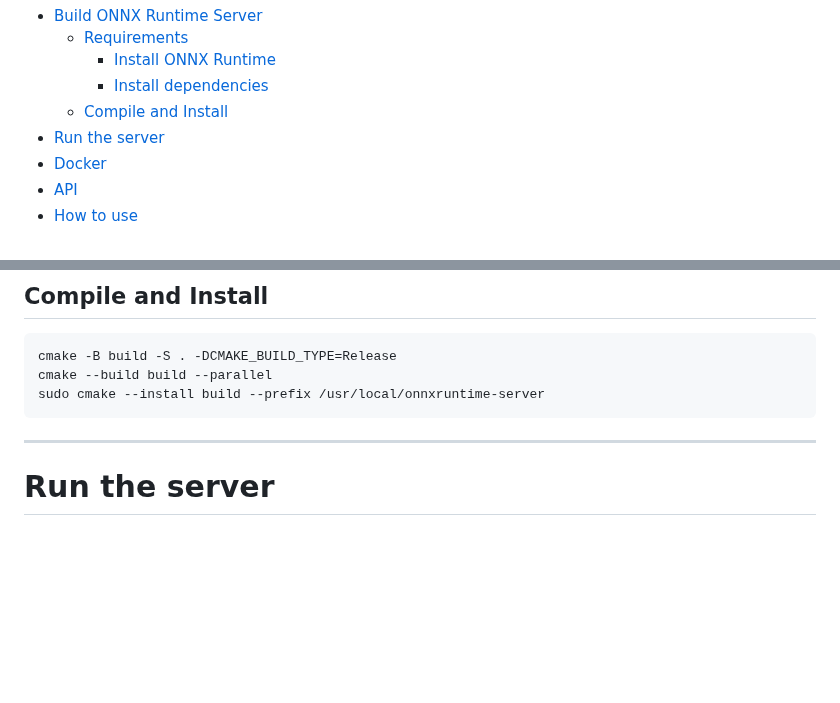
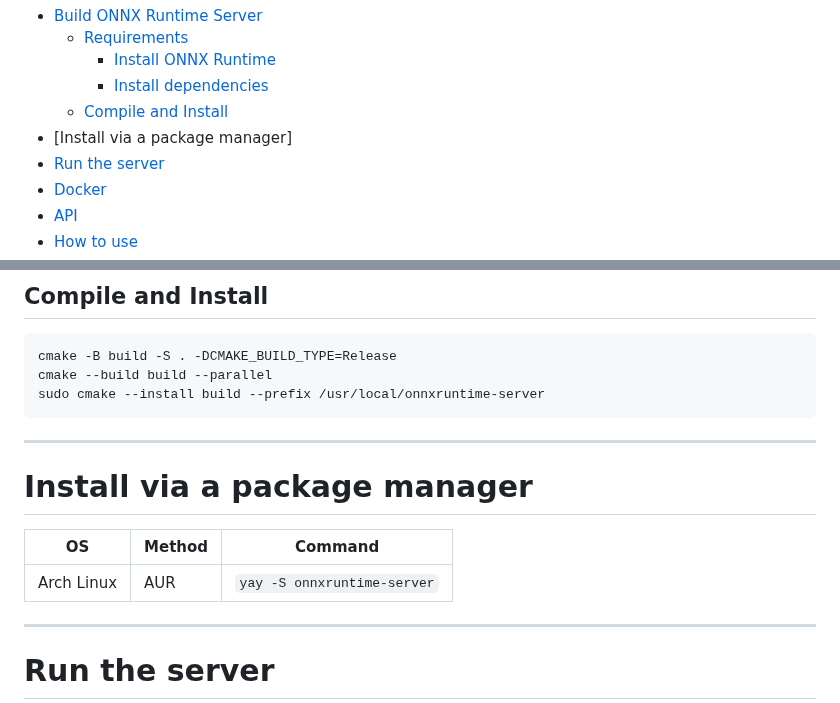
Before and after one commit to kibae/onnxruntime-server, a Markdown page: README.md, 2 parts joined by grey strips. Drawn GitHub-style; blank space fills up the shorter version.

Commit message:
feat: add install via package manager for Arch Linux in README (#52)

````diff
--- a/README.md
+++ b/README.md
@@ -26,6 +26,7 @@
         - [Install ONNX Runtime](#install-onnx-runtime)
         - [Install dependencies](#install-dependencies)
     - [Compile and Install](#compile-and-install)
+- [Install via a package manager]
 - [Run the server](#run-the-server)
 - [Docker](#docker)
 - [API](#api)
@@ -89,6 +90,14 @@ cmake -B build -S . -DCMAKE_BUILD_TYPE=Release
 cmake --build build --parallel
 sudo cmake --install build --prefix /usr/local/onnxruntime-server
 ```
+
+----
+
+# Install via a package manager
+
+| OS                            | Method     | Command                                    |
+|-------------------------------|------------|--------------------------------------------|
+| Arch Linux                    | AUR        | `yay -S onnxruntime-server`                |
 
 ----
 
````
